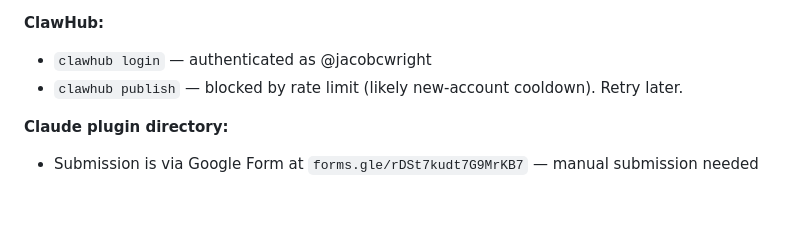
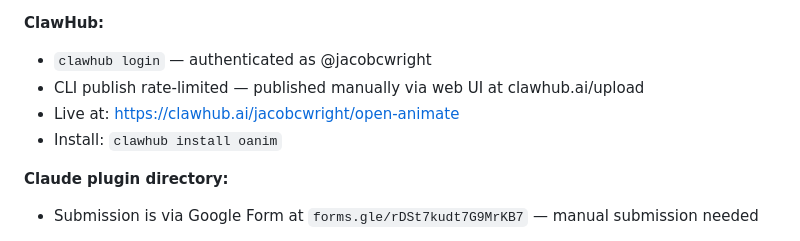
Before and after one commit to jacobcwright/open-animate, a Markdown page: progress.md, the part around the change. Drawn GitHub-style; blank space fills up the shorter version.

Commit message:
docs: ClawHub published at clawhub.ai/jacobcwright/open-animate
Co-Authored-By: Claude Opus 4.6 <noreply@anthropic.com>

```diff
--- a/progress.md
+++ b/progress.md
@@ -640,7 +640,9 @@ Ran 4 parallel research agents auditing: CLI commands, core library exports, API
 
 **ClawHub:**
 - `clawhub login` — authenticated as @jacobcwright
-- `clawhub publish` — blocked by rate limit (likely new-account cooldown). Retry later.
+- CLI publish rate-limited — published manually via web UI at clawhub.ai/upload
+- Live at: https://clawhub.ai/jacobcwright/open-animate
+- Install: `clawhub install oanim`
 
 **Claude plugin directory:**
 - Submission is via Google Form at `forms.gle/rDSt7kudt7G9MrKB7` — manual submission needed
```
